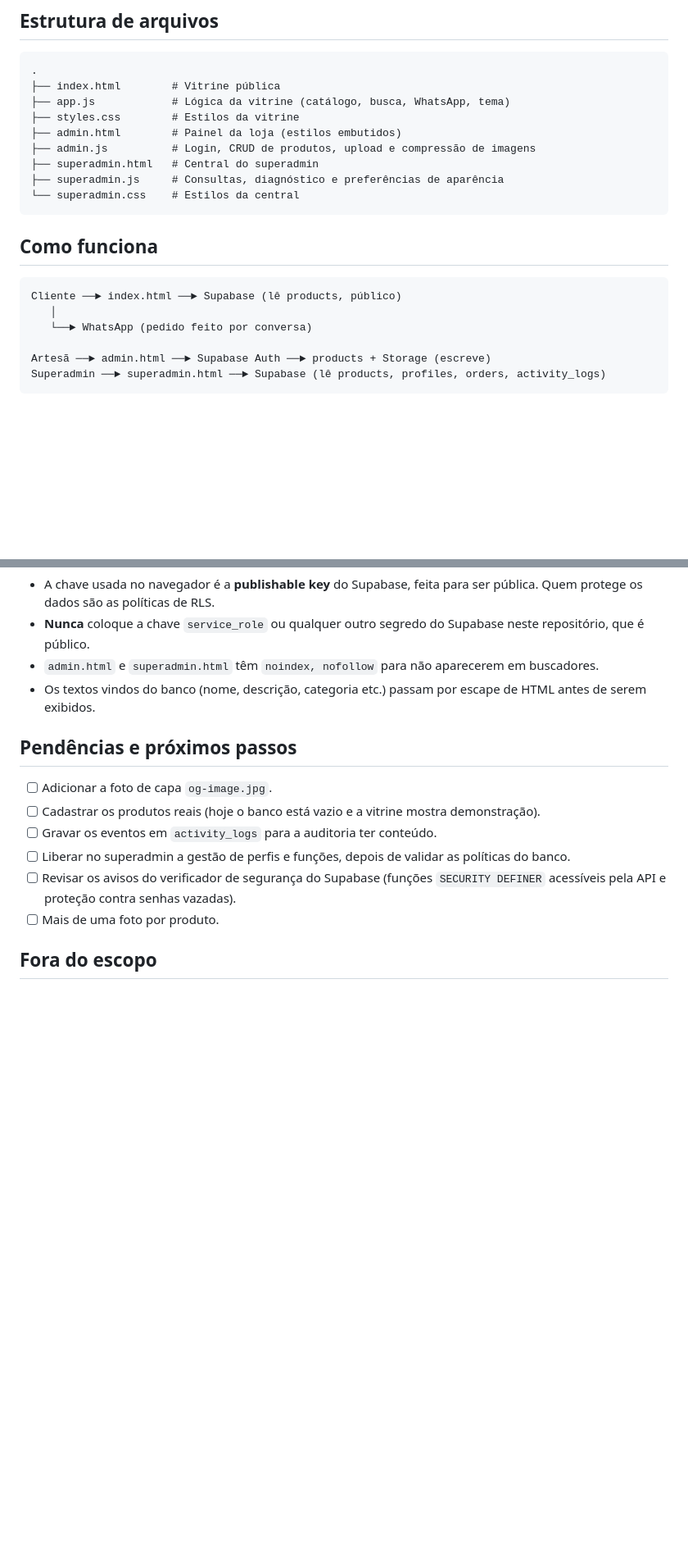
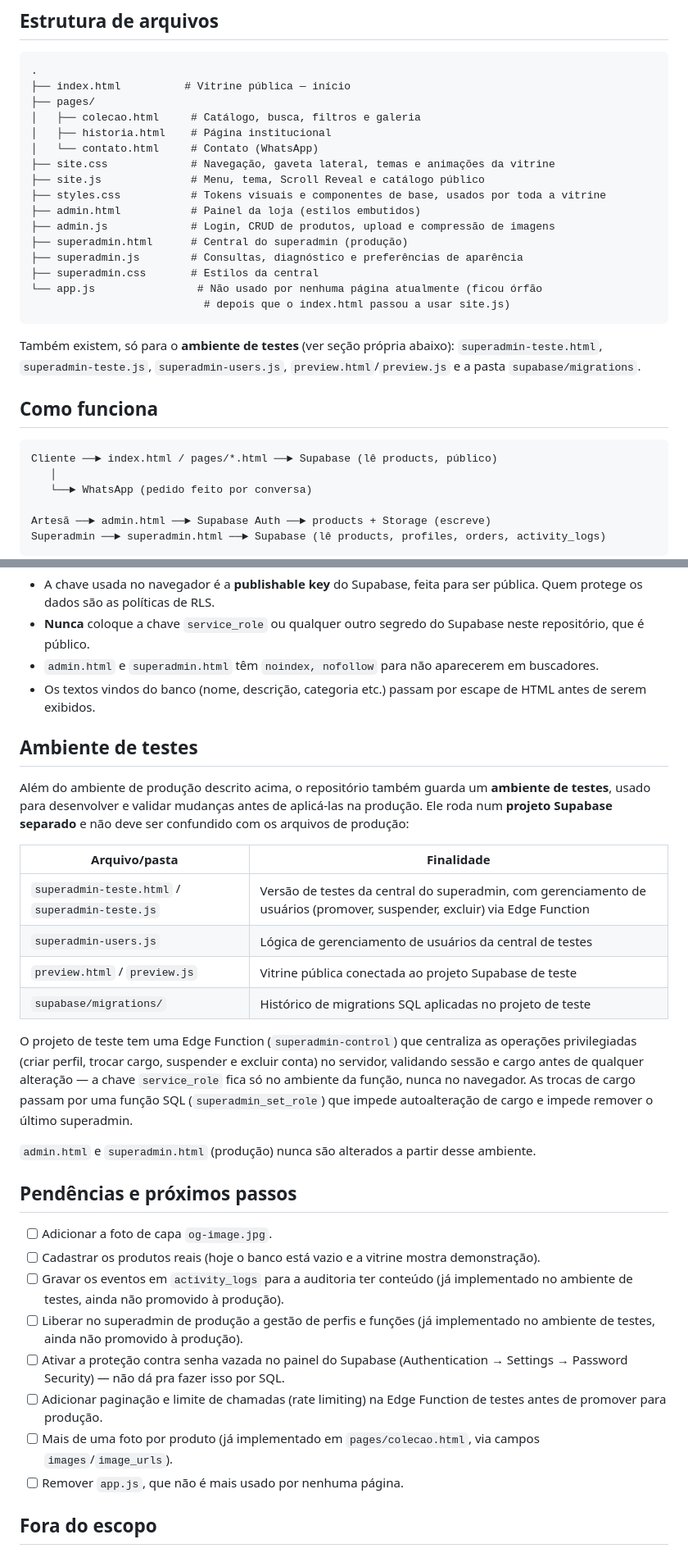
Before and after one commit to guilhermechieregato7-beep/website-, a Markdown page: README.md, 2 parts joined by grey strips. Shown at 82% size. Drawn GitHub-style; blank space fills up the shorter version.

Commit message:
docs: atualizar README com estrutura multipágina e ambiente de testes
- Documenta index.html + pages/*.html, site.css e site.js
- Adiciona seção sobre o ambiente de testes (superadmin-teste,
  preview.html, supabase/migrations)
- Atualiza pendências: avisos de SECURITY DEFINER já resolvidos na
  produção, falta só a proteção contra senha vazada

Co-Authored-By: Claude Sonnet 5 <noreply@anthropic.com>
Claude-Session: https://claude.ai/code/session_01MKNHFBBXBHGqkCaNK7k7sh

````diff
--- a/README.md
+++ b/README.md
@@ -46,20 +50,29 @@ O projeto tem três áreas, cada uma com sua própria página.
 
 ```
 .
-├── index.html        # Vitrine pública
-├── app.js            # Lógica da vitrine (catálogo, busca, WhatsApp, tema)
-├── styles.css        # Estilos da vitrine
-├── admin.html        # Painel da loja (estilos embutidos)
-├── admin.js          # Login, CRUD de produtos, upload e compressão de imagens
-├── superadmin.html   # Central do superadmin
-├── superadmin.js     # Consultas, diagnóstico e preferências de aparência
-└── superadmin.css    # Estilos da central
+├── index.html          # Vitrine pública — início
+├── pages/
+│   ├── colecao.html     # Catálogo, busca, filtros e galeria
+│   ├── historia.html    # Página institucional
+│   └── contato.html     # Contato (WhatsApp)
+├── site.css             # Navegação, gaveta lateral, temas e animações da vitrine
+├── site.js              # Menu, tema, Scroll Reveal e catálogo público
+├── styles.css           # Tokens visuais e componentes de base, usados por toda a vitrine
+├── admin.html           # Painel da loja (estilos embutidos)
+├── admin.js             # Login, CRUD de produtos, upload e compressão de imagens
+├── superadmin.html      # Central do superadmin (produção)
+├── superadmin.js        # Consultas, diagnóstico e preferências de aparência
+├── superadmin.css       # Estilos da central
+└── app.js                # Não usado por nenhuma página atualmente (ficou órfão
+                           # depois que o index.html passou a usar site.js)
 ```
+
+Também existem, só para o **ambiente de testes** (ver seção própria abaixo): `superadmin-teste.html`, `superadmin-teste.js`, `superadmin-users.js`, `preview.html`/`preview.js` e a pasta `supabase/migrations`.
 
 ## Como funciona
 
 ```
-Cliente ──► index.html ──► Supabase (lê products, público)
+Cliente ──► index.html / pages/*.html ──► Supabase (lê products, público)
    │
    └──► WhatsApp (pedido feito por conversa)
 
@@ -133,14 +147,31 @@ Se preferir, use a extensão **Live Server** do VS Code.
 - `admin.html` e `superadmin.html` têm `noindex, nofollow` para não aparecerem em buscadores.
 - Os textos vindos do banco (nome, descrição, categoria etc.) passam por escape de HTML antes de serem exibidos.
 
+## Ambiente de testes
+
+Além do ambiente de produção descrito acima, o repositório também guarda um **ambiente de testes**, usado para desenvolver e validar mudanças antes de aplicá-las na produção. Ele roda num **projeto Supabase separado** e não deve ser confundido com os arquivos de produção:
+
+| Arquivo/pasta | Finalidade |
+|---|---|
+| `superadmin-teste.html` / `superadmin-teste.js` | Versão de testes da central do superadmin, com gerenciamento de usuários (promover, suspender, excluir) via Edge Function |
+| `superadmin-users.js` | Lógica de gerenciamento de usuários da central de testes |
+| `preview.html` / `preview.js` | Vitrine pública conectada ao projeto Supabase de teste |
+| `supabase/migrations/` | Histórico de migrations SQL aplicadas no projeto de teste |
+
+O projeto de teste tem uma Edge Function (`superadmin-control`) que centraliza as operações privilegiadas (criar perfil, trocar cargo, suspender e excluir conta) no servidor, validando sessão e cargo antes de qualquer alteração — a chave `service_role` fica só no ambiente da função, nunca no navegador. As trocas de cargo passam por uma função SQL (`superadmin_set_role`) que impede autoalteração de cargo e impede remover o último superadmin.
+
+`admin.html` e `superadmin.html` (produção) nunca são alterados a partir desse ambiente.
+
 ## Pendências e próximos passos
 
 - [ ] Adicionar a foto de capa `og-image.jpg`.
 - [ ] Cadastrar os produtos reais (hoje o banco está vazio e a vitrine mostra demonstração).
-- [ ] Gravar os eventos em `activity_logs` para a auditoria ter conteúdo.
-- [ ] Liberar no superadmin a gestão de perfis e funções, depois de validar as políticas do banco.
-- [ ] Revisar os avisos do verificador de segurança do Supabase (funções `SECURITY DEFINER` acessíveis pela API e proteção contra senhas vazadas).
-- [ ] Mais de uma foto por produto.
+- [ ] Gravar os eventos em `activity_logs` para a auditoria ter conteúdo (já implementado no ambiente de testes, ainda não promovido à produção).
+- [ ] Liberar no superadmin de produção a gestão de perfis e funções (já implementado no ambiente de testes, ainda não promovido à produção).
+- [ ] Ativar a proteção contra senha vazada no painel do Supabase (Authentication → Settings → Password Security) — não dá pra fazer isso por SQL.
+- [ ] Adicionar paginação e limite de chamadas (rate limiting) na Edge Function de testes antes de promover para produção.
+- [ ] Mais de uma foto por produto (já implementado em `pages/colecao.html`, via campos `images`/`image_urls`).
+- [ ] Remover `app.js`, que não é mais usado por nenhuma página.
 
 ## Fora do escopo
 
````
Also changed, not shown: other parts of README.md (+11 -6 lines).
